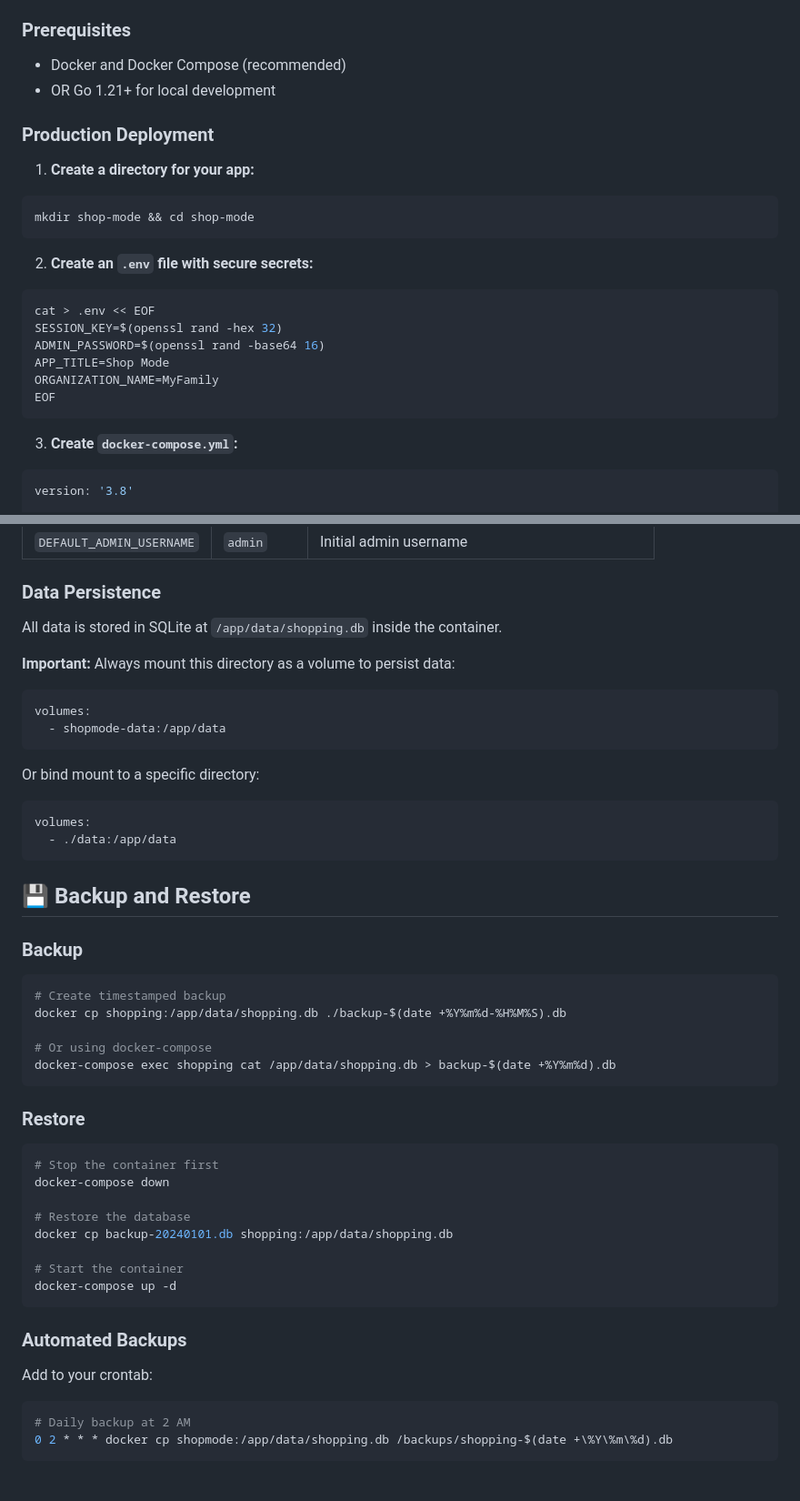
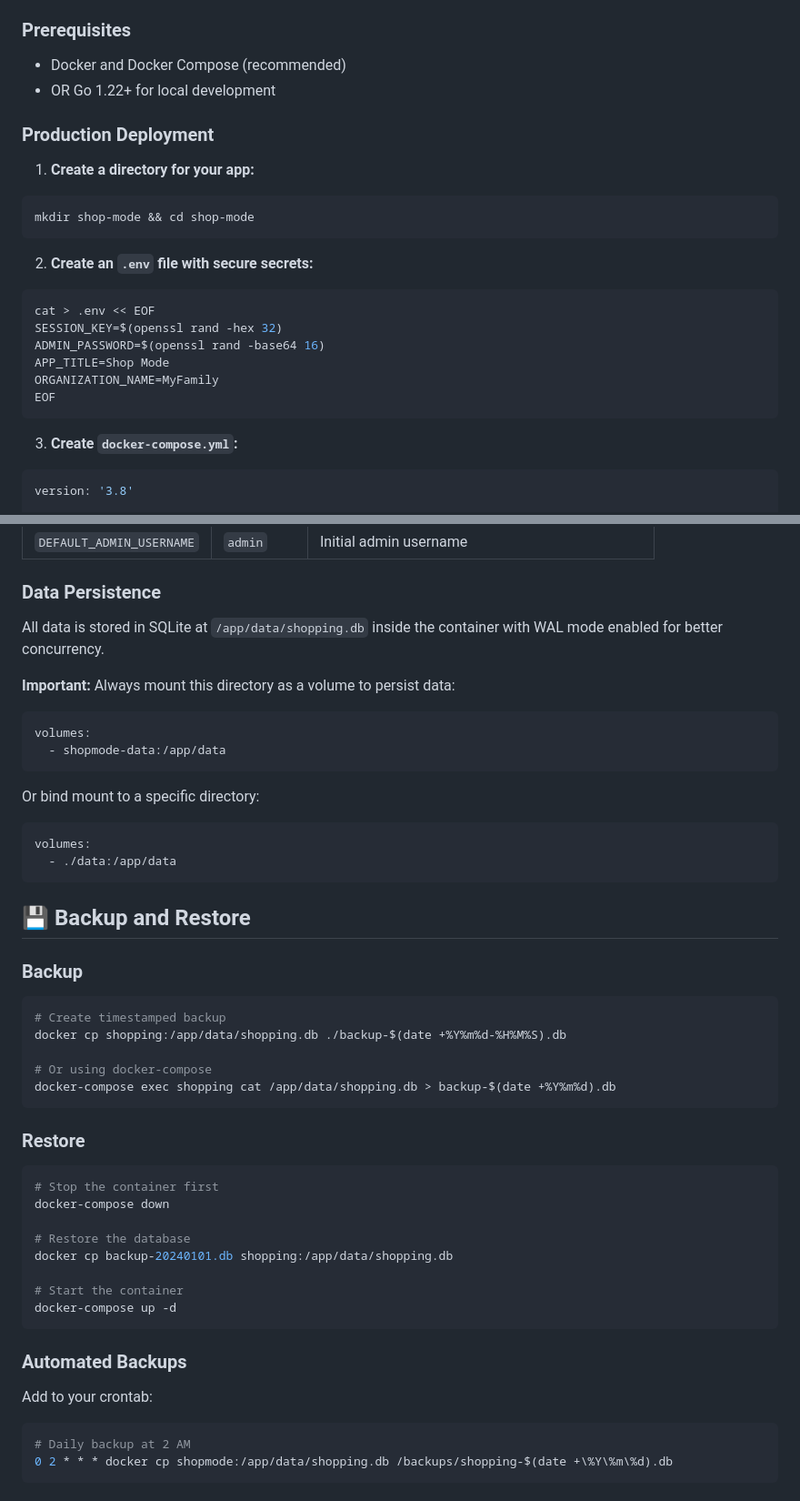
Before and after one commit to rochteja/shopmode, a Markdown page: README.md, 2 parts joined by grey strips. Shown at 91% size. GitHub-like rendering.

````diff
--- a/README.md
+++ b/README.md
@@ -41,18 +41,16 @@ A modern, real-time collaborative shopping list application built with Go and va
 ### Prerequisites
 
 - Docker and Docker Compose (recommended)
-- OR Go 1.21+ for local development
+- OR Go 1.22+ for local development
 
 ### Production Deployment
 
 1. **Create a directory for your app:**
-
 ```bash
 mkdir shop-mode && cd shop-mode
 ```
 
 2. **Create an `.env` file with secure secrets:**
-
 ```bash
 cat > .env << EOF
 SESSION_KEY=$(openssl rand -hex 32)
@@ -63,7 +61,6 @@ EOF
 ```
 
 3. **Create `docker-compose.yml`:**
-
 ```yaml
 version: '3.8'
 
@@ -259,17 +253,15 @@ Toggle the lightning bolt (⚡) icon to keep your device screen on while shoppin
 
 ### Data Persistence
 
-All data is stored in SQLite at `/app/data/shopping.db` inside the container.
+All data is stored in SQLite at `/app/data/shopping.db` inside the container with WAL mode enabled for better concurrency.
 
 **Important:** Always mount this directory as a volume to persist data:
-
 ```yaml
 volumes:
   - shopmode-data:/app/data
 ```
 
 Or bind mount to a specific directory:
-
 ```yaml
 volumes:
   - ./data:/app/data
@@ -278,7 +270,6 @@ volumes:
 ## 💾 Backup and Restore
 
 ### Backup
-
 ```bash
 # Create timestamped backup
 docker cp shopping:/app/data/shopping.db ./backup-$(date +%Y%m%d-%H%M%S).db
@@ -288,7 +279,6 @@ docker-compose exec shopping cat /app/data/shopping.db > backup-$(date +%Y%m%d).
 ```
 
 ### Restore
-
 ```bash
 # Stop the container first
 docker-compose down
@@ -303,7 +293,6 @@ docker-compose up -d
 ### Automated Backups
 
 Add to your crontab:
-
 ```bash
 # Daily backup at 2 AM
 0 2 * * * docker cp shopmode:/app/data/shopping.db /backups/shopping-$(date +\%Y\%m\%d).db
````
Also changed, not shown: other parts of README.md (+17 -17 lines).
